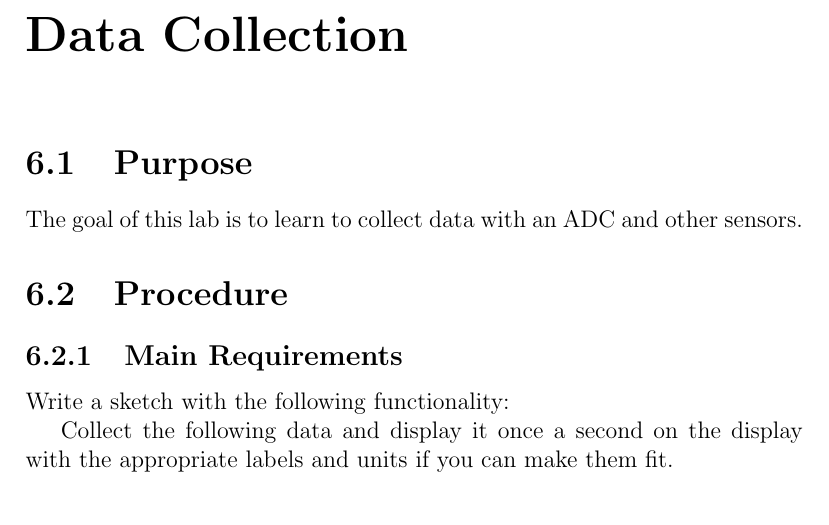
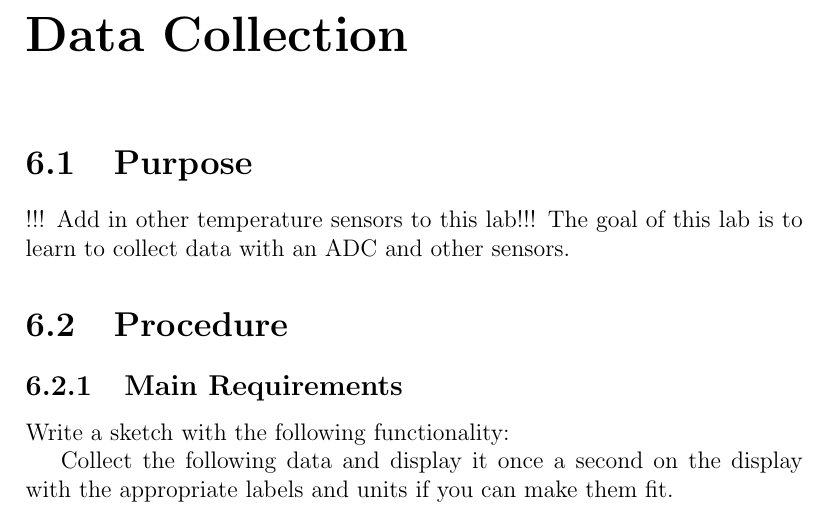
Before and after one commit to semcneil/Fundamentals-of-Microcontrollers-Laboratories, a LaTeX book (latex/manual.tex, which reads latex/dataCollection/dataCollection.tex): part of page 28 of 30, cut so that both start at the same text. Compiled offline with pdfLaTeX.

Commit message:
Updates to data collection lab

```diff
--- a/latex/dataCollection/dataCollection.tex
+++ b/latex/dataCollection/dataCollection.tex
@@ -2,6 +2,7 @@
 \chaplabel{dataCollection}
 
 \section{Purpose}
+!!! Add in other temperature sensors to this lab!!!
 The goal of this lab is to learn to collect data with an ADC and other sensors.
 
 \section{Procedure}
```
